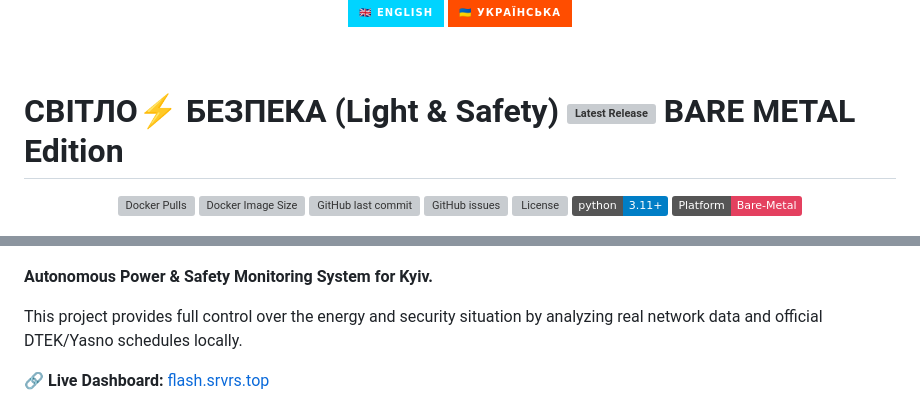
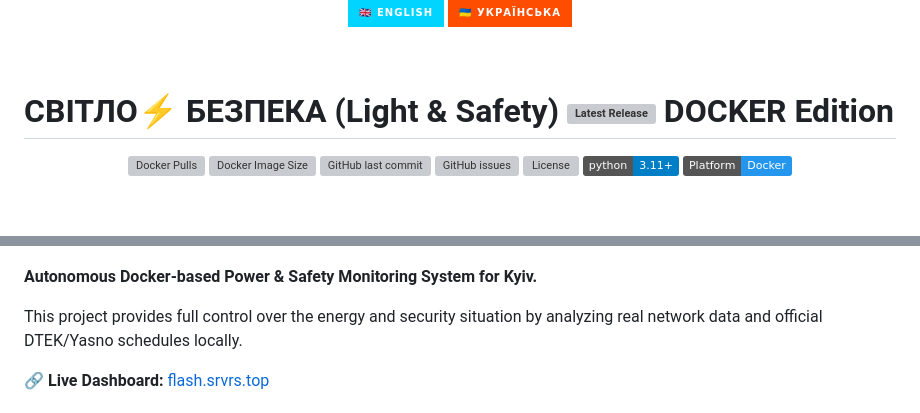
Before and after one commit to weby-homelab/flash-monitor-kyiv, a Markdown page: README_ENG.md, 2 parts joined by grey strips. GitHub-like rendering; badges without logos; blank space fills up the shorter version; grey boxes are pictures that could not be loaded.

Commit message:
Docs: Restore DOCKER Edition branding on main branch

```diff
--- a/README_ENG.md
+++ b/README_ENG.md
@@ -9,7 +9,7 @@
 
 <br>
 
-# СВІТЛО⚡️ БЕЗПЕКА (Light & Safety) [![Latest Release](https://img.shields.io/github/v/release/weby-homelab/flash-monitor-kyiv)](https://github.com/weby-homelab/flash-monitor-kyiv/releases/latest) BARE METAL Edition
+# СВІТЛО⚡️ БЕЗПЕКА (Light & Safety) [![Latest Release](https://img.shields.io/github/v/release/weby-homelab/flash-monitor-kyiv)](https://github.com/weby-homelab/flash-monitor-kyiv/releases/latest) DOCKER Edition
 
 <p align="center">
   <a href="https://hub.docker.com/r/webyhomelab/flash-monitor-kyiv"><img src="https://img.shields.io/docker/pulls/webyhomelab/flash-monitor-kyiv?logo=docker&logoColor=white" alt="Docker Pulls"></a>
@@ -18,14 +18,14 @@
   <a href="https://github.com/weby-homelab/flash-monitor-kyiv/issues"><img src="https://img.shields.io/github/issues/weby-homelab/flash-monitor-kyiv" alt="GitHub issues"></a>
   <a href="https://github.com/weby-homelab/flash-monitor-kyiv/blob/main/LICENSE"><img src="https://img.shields.io/github/license/weby-homelab/flash-monitor-kyiv" alt="License"></a>
   <img src="https://img.shields.io/badge/python-3.11+-blue.svg?logo=python&logoColor=white" alt="Python Version">
-  <img src="https://img.shields.io/badge/Platform-Bare--Metal-E4405F?style=flat&logo=linux&logoColor=white" alt="Platform Bare Metal">
+  <img src="https://img.shields.io/badge/Platform-Docker-2496ED?style=flat&logo=docker&logoColor=white" alt="Platform Docker">
 </p>
 
 <p align="center">
   <img src="https://raw.githubusercontent.com/weby-homelab/flash-monitor-kyiv/main/dashboard_preview.jpg" alt="СВІТЛО⚡️ БЕЗПЕКА Dashboard Preview" width="100%">
 </p>
 
-**Autonomous Power & Safety Monitoring System for Kyiv.**
+**Autonomous Docker-based Power & Safety Monitoring System for Kyiv.**
 
 This project provides full control over the energy and security situation by analyzing real network data and official DTEK/Yasno schedules locally.
 
```
Also changed, not shown: README.md (+3 -3 lines).
